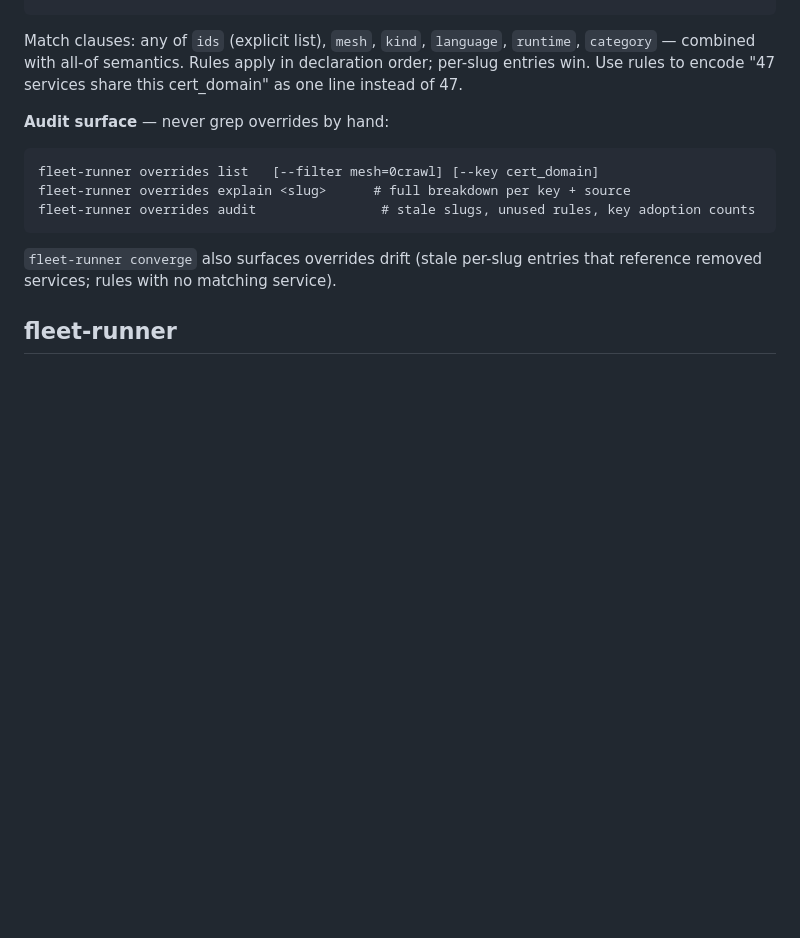
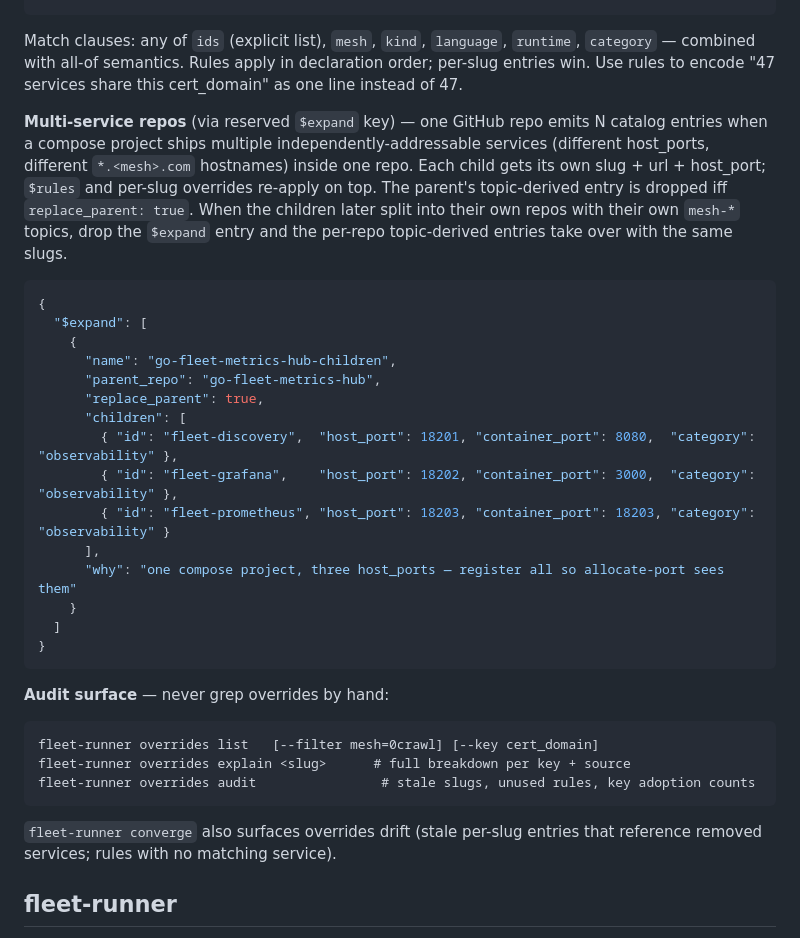
Before and after one commit to baditaflorin/z3-smt-game, a Markdown page: CLAUDE.md, the part around one of its changes. Drawn GitHub-style; blank space fills up the shorter version.

````diff
--- a/CLAUDE.md
+++ b/CLAUDE.md
@@ -314,6 +347,34 @@ Match clauses: any of `ids` (explicit list), `mesh`, `kind`, `language`,
 `runtime`, `category` — combined with all-of semantics. Rules apply in
 declaration order; per-slug entries win. Use rules to encode "47 services
 share this cert_domain" as one line instead of 47.
+
+**Multi-service repos** (via reserved `$expand` key) — one GitHub repo
+emits N catalog entries when a compose project ships multiple
+independently-addressable services (different host_ports, different
+`*.<mesh>.com` hostnames) inside one repo. Each child gets its own
+slug + url + host_port; `$rules` and per-slug overrides re-apply on
+top. The parent's topic-derived entry is dropped iff
+`replace_parent: true`. When the children later split into their own
+repos with their own `mesh-*` topics, drop the `$expand` entry and
+the per-repo topic-derived entries take over with the same slugs.
+
+```json
+{
+  "$expand": [
+    {
+      "name": "go-fleet-metrics-hub-children",
+      "parent_repo": "go-fleet-metrics-hub",
+      "replace_parent": true,
+      "children": [
+        { "id": "fleet-discovery",  "host_port": 18201, "container_port": 8080,  "category": "observability" },
+        { "id": "fleet-grafana",    "host_port": 18202, "container_port": 3000,  "category": "observability" },
+        { "id": "fleet-prometheus", "host_port": 18203, "container_port": 18203, "category": "observability" }
+      ],
+      "why": "one compose project, three host_ports — register all so allocate-port sees them"
+    }
+  ]
+}
+```
 
 **Audit surface** — never grep overrides by hand:
 
````
Also changed, not shown: other parts of CLAUDE.md (+51 -0 lines).
